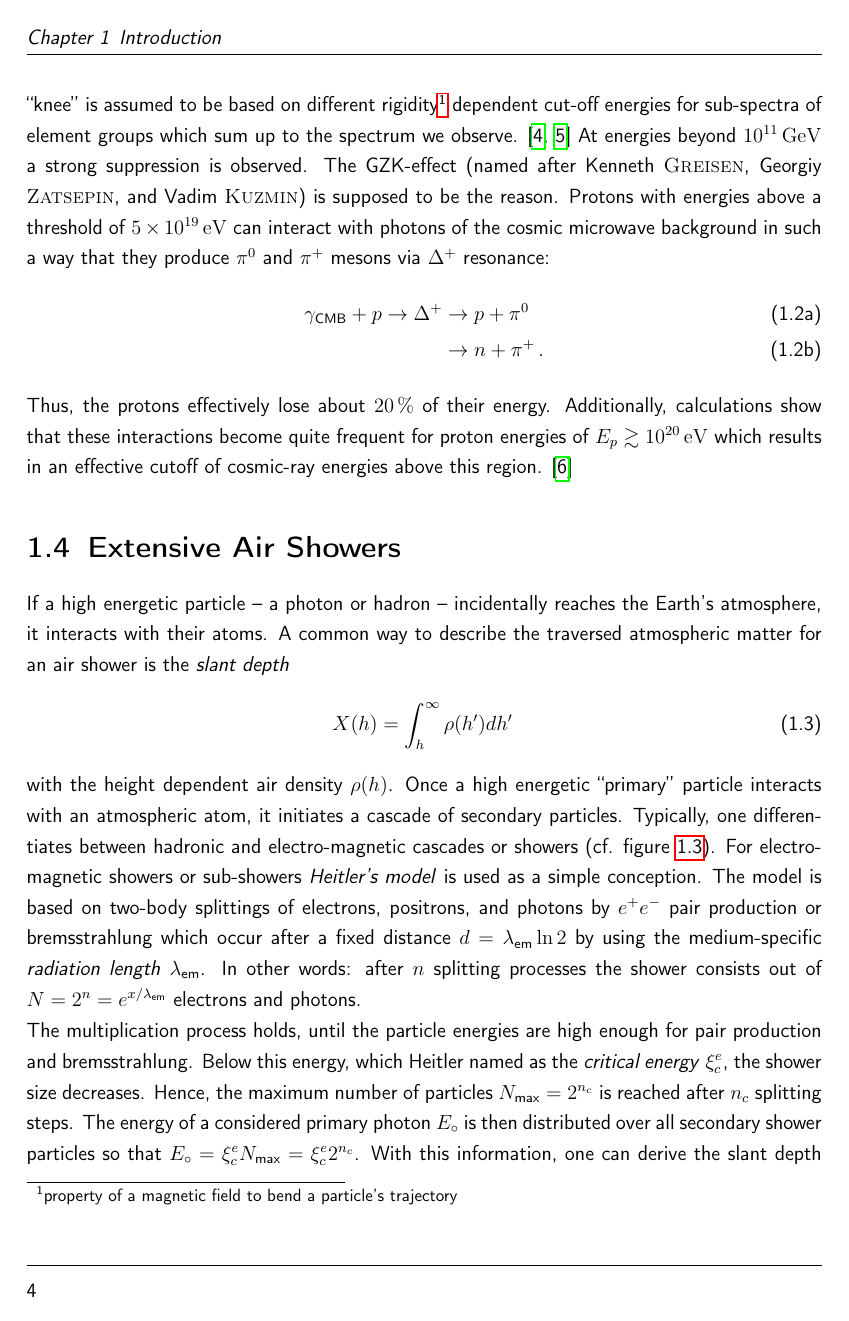
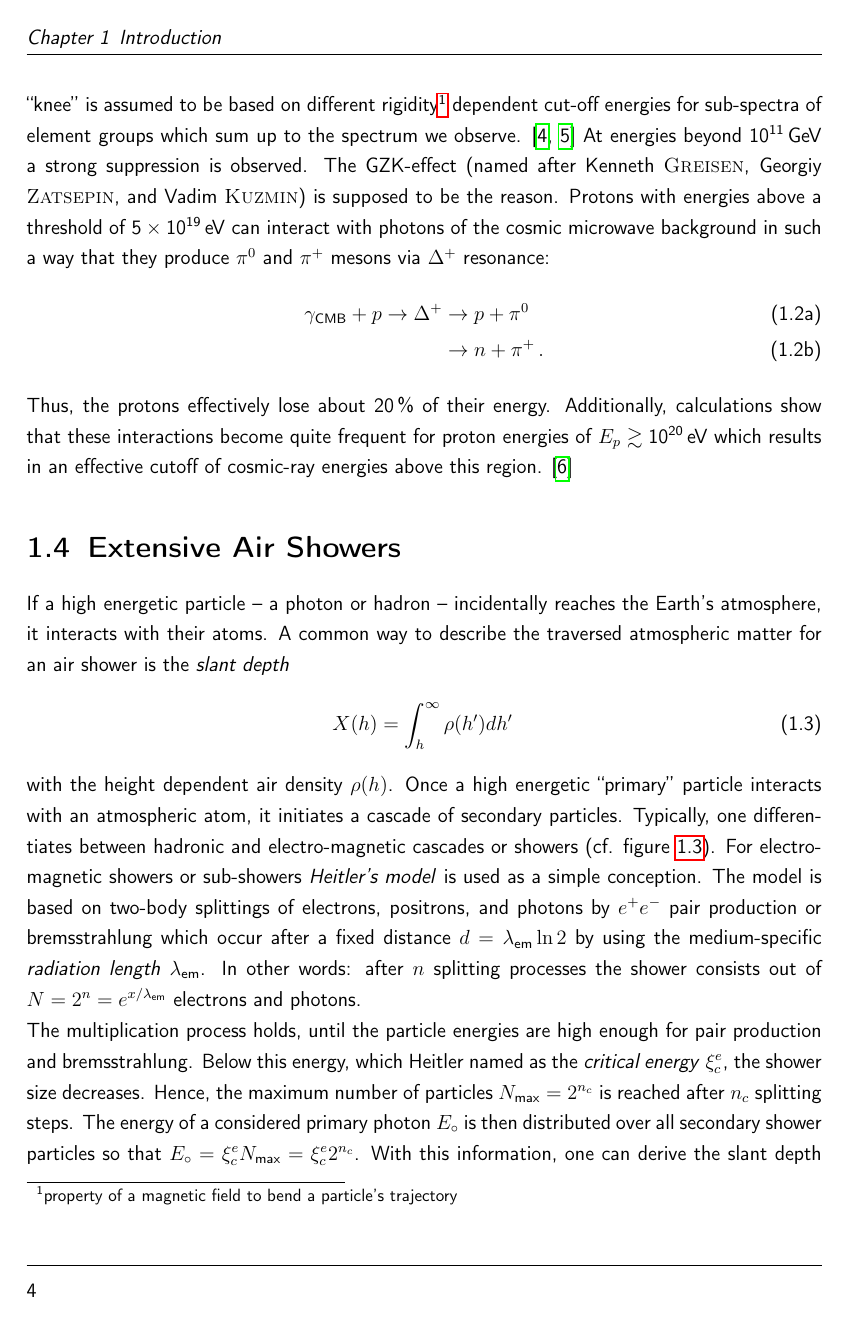
Before and after one commit to mrcgndr/master-thesis, a LaTeX thesis (masterthesis.tex): page 10 of 50. Compiled offline with pdfLaTeX.

Commit message:
setup SIrange command

```diff
--- a/masterthesis.tex
+++ b/masterthesis.tex
@@ -68,6 +68,7 @@
 \setcounter{tocdepth}{5}
 % Einheiten
 \usepackage[per-mode=reciprocal, separate-uncertainty=true]{siunitx}
+\sisetup{mode=text,range-phrase = {\text{~to~}}}
 % Serifenschrift
 \rmfamily
 % Seitenränder
```
